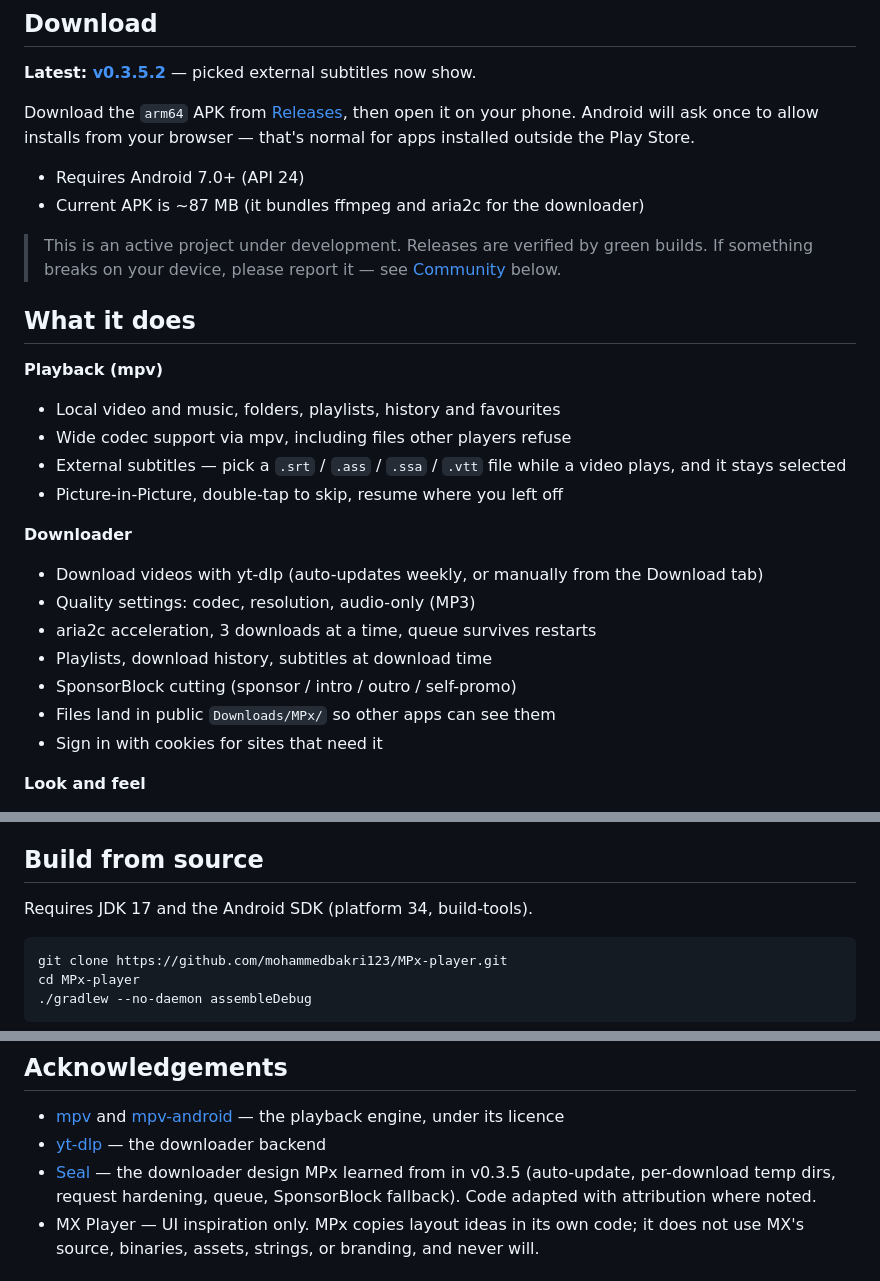
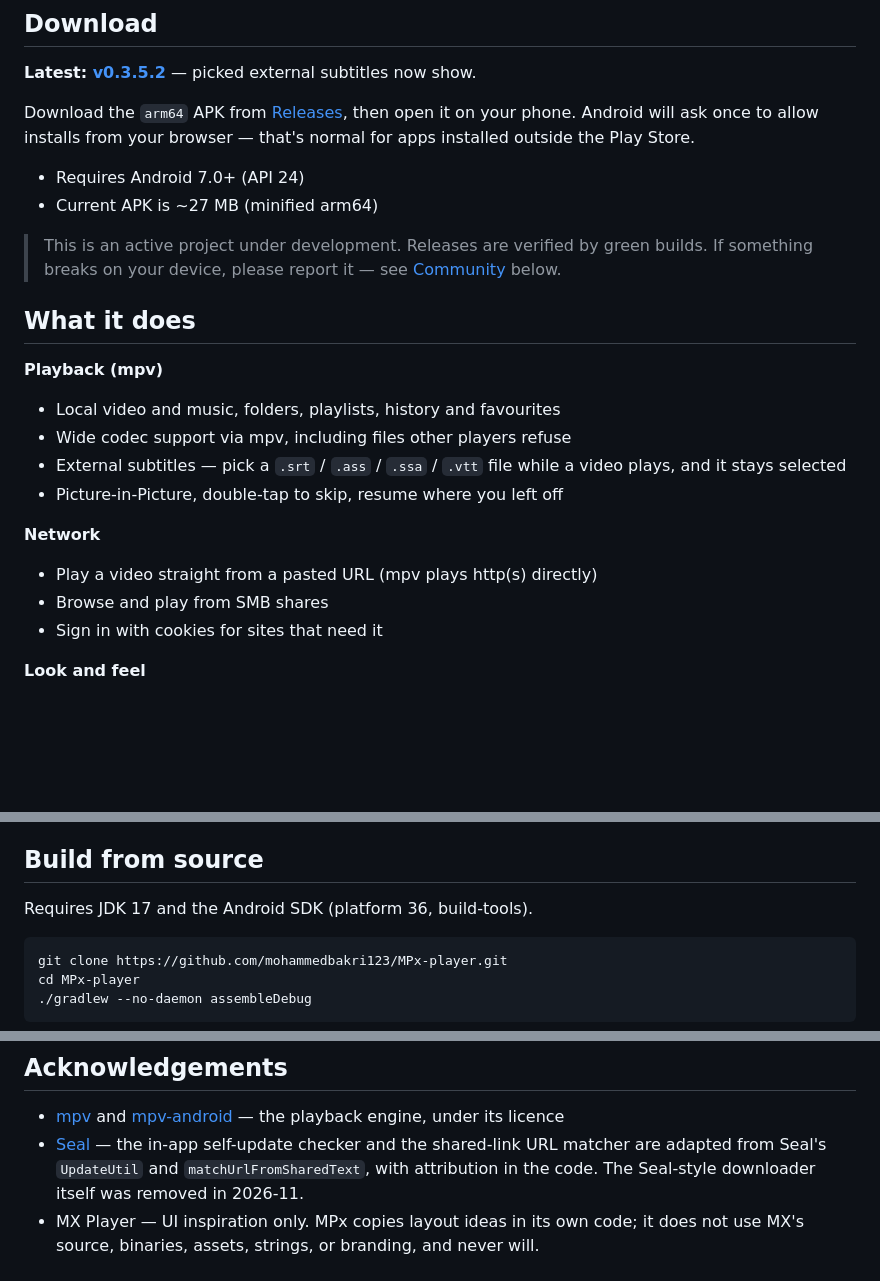
Before and after one commit to mohammedbakri123/MPx-player, a Markdown page: README.md, 3 parts joined by grey strips. Drawn GitHub-style; blank space fills up the shorter version.

````diff
--- a/README.md
+++ b/README.md
@@ -15,7 +15,7 @@ No ads. No tracking. Your files stay on your device.
 Download the `arm64` APK from [Releases](https://github.com/mohammedbakri123/MPx-player/releases/latest), then open it on your phone. Android will ask once to allow installs from your browser — that's normal for apps installed outside the Play Store.
 
 - Requires Android 7.0+ (API 24)
-- Current APK is ~87 MB (it bundles ffmpeg and aria2c for the downloader)
+- Current APK is ~27 MB (minified arm64)
 
 > This is an active project under development. Releases are verified by green builds. If something breaks on your device, please report it — see [Community](#community) below.
 
@@ -27,13 +27,9 @@ Download the `arm64` APK from [Releases](https://github.com/mohammedbakri123/MPx
 - External subtitles — pick a `.srt` / `.ass` / `.ssa` / `.vtt` file while a video plays, and it stays selected
 - Picture-in-Picture, double-tap to skip, resume where you left off
 
-**Downloader**
-- Download videos with yt-dlp (auto-updates weekly, or manually from the Download tab)
-- Quality settings: codec, resolution, audio-only (MP3)
-- aria2c acceleration, 3 downloads at a time, queue survives restarts
-- Playlists, download history, subtitles at download time
-- SponsorBlock cutting (sponsor / intro / outro / self-promo)
-- Files land in public `Downloads/MPx/` so other apps can see them
+**Network**
+- Play a video straight from a pasted URL (mpv plays http(s) directly)
+- Browse and play from SMB shares
 - Sign in with cookies for sites that need it
 
 **Look and feel**
@@ -59,7 +55,7 @@ Please be kind. See [CODE_OF_CONDUCT.md](CODE_OF_CONDUCT.md).
 
 ## Build from source
 
-Requires JDK 17 and the Android SDK (platform 34, build-tools).
+Requires JDK 17 and the Android SDK (platform 36, build-tools).
 
 ```sh
 git clone https://github.com/mohammedbakri123/MPx-player.git
@@ -89,8 +85,7 @@ See [open issues](https://github.com/mohammedbakri123/MPx-player/issues) for wha
 ## Acknowledgements
 
 - [mpv](https://mpv.io/) and [mpv-android](https://github.com/mpv-android/mpv-android) — the playback engine, under its licence
-- [yt-dlp](https://github.com/yt-dlp/yt-dlp) — the downloader backend
-- [Seal](https://github.com/JunkFood02/Seal) — the downloader design MPx learned from in v0.3.5 (auto-update, per-download temp dirs, request hardening, queue, SponsorBlock fallback). Code adapted with attribution where noted.
+- [Seal](https://github.com/JunkFood02/Seal) — the in-app self-update checker and the shared-link URL matcher are adapted from Seal's `UpdateUtil` and `matchUrlFromSharedText`, with attribution in the code. The Seal-style downloader itself was removed in 2026-11.
 - MX Player — UI inspiration only. MPx copies layout ideas in its own code; it does not use MX's source, binaries, assets, strings, or branding, and never will.
 
 ## License
````
Also changed, not shown: ARCHITECTURE.md (+26 -18 lines), CONTRIBUTING.md (+19 -5 lines).
